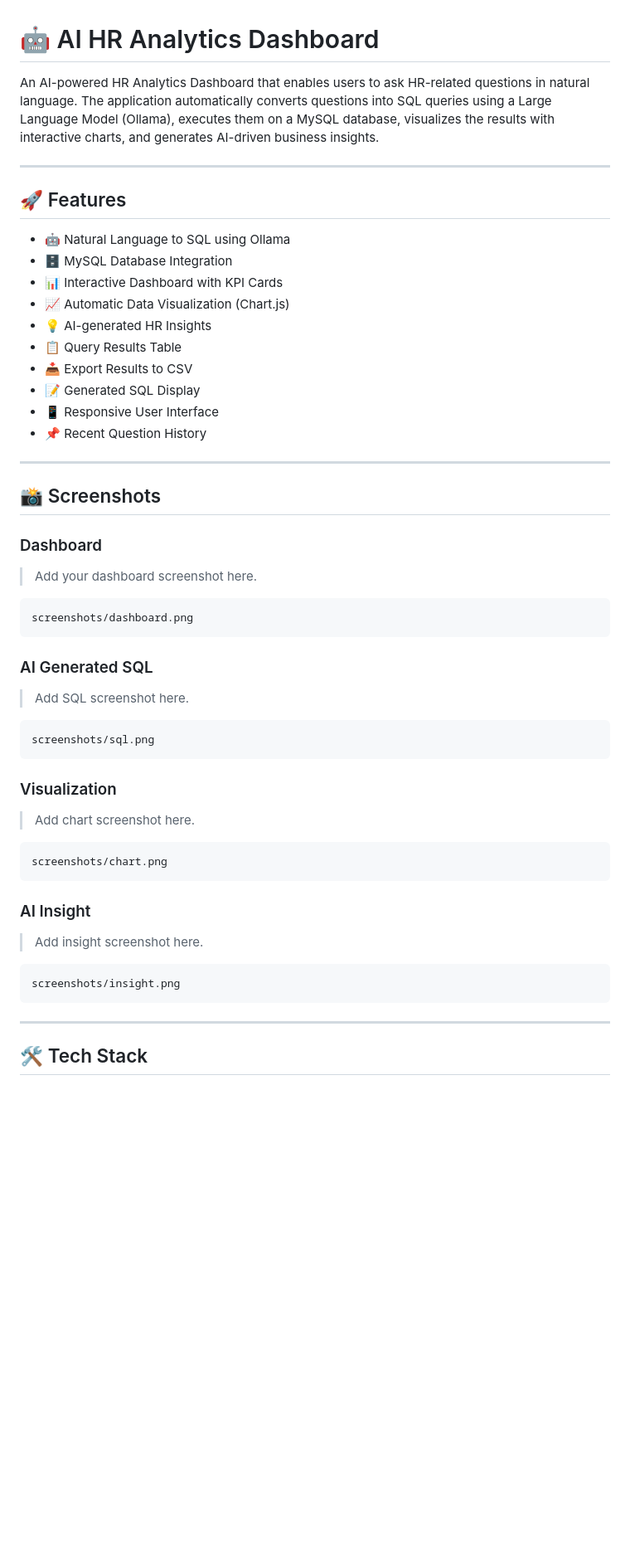
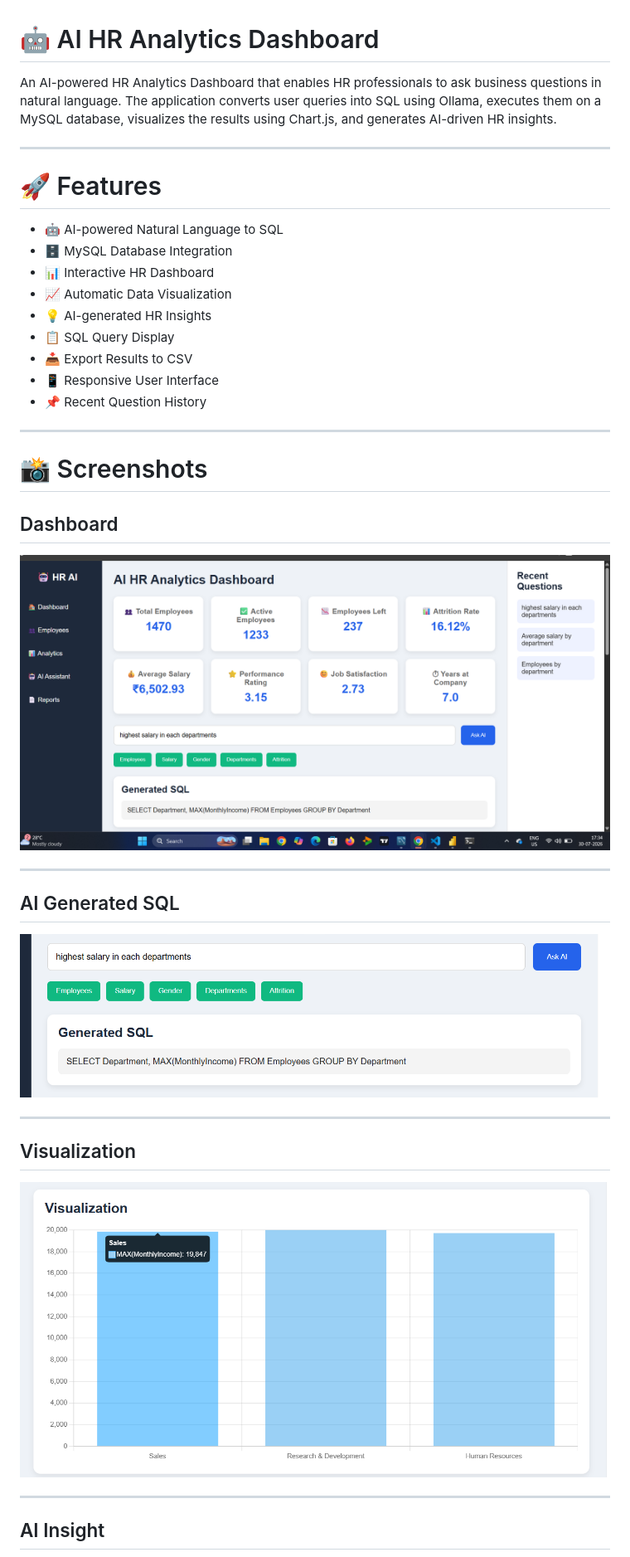
Before and after one commit to gokulraj-333/AI-HR-Analytics, a Markdown page: README.md, the part around one of its changes. Shown at 83% size. GitHub-like rendering; blank space fills up the shorter version.

````diff
--- a/README.md
+++ b/README.md
@@ -1,58 +1,42 @@
 # 🤖 AI HR Analytics Dashboard
 
-An AI-powered HR Analytics Dashboard that enables users to ask HR-related questions in natural language. The application automatically converts questions into SQL queries using a Large Language Model (Ollama), executes them on a MySQL database, visualizes the results with interactive charts, and generates AI-driven business insights.
+An AI-powered HR Analytics Dashboard that enables HR professionals to ask business questions in natural language. The application converts user queries into SQL using Ollama, executes them on a MySQL database, visualizes the results using Chart.js, and generates AI-driven HR insights.
 
 ---
 
-## 🚀 Features
+# 🚀 Features
 
-- 🤖 Natural Language to SQL using Ollama
+- 🤖 AI-powered Natural Language to SQL
 - 🗄️ MySQL Database Integration
-- 📊 Interactive Dashboard with KPI Cards
-- 📈 Automatic Data Visualization (Chart.js)
+- 📊 Interactive HR Dashboard
+- 📈 Automatic Data Visualization
 - 💡 AI-generated HR Insights
-- 📋 Query Results Table
+- 📋 SQL Query Display
 - 📥 Export Results to CSV
-- 📝 Generated SQL Display
 - 📱 Responsive User Interface
 - 📌 Recent Question History
 
 ---
 
-## 📸 Screenshots
+# 📸 Screenshots
 
-### Dashboard
+## Dashboard
 
-> Add your dashboard screenshot here.
-
-```
-screenshots/dashboard.png
-```
-
-### AI Generated SQL
-
-> Add SQL screenshot here.
-
-```
-screenshots/sql.png
-```
-
-### Visualization
-
-> Add chart screenshot here.
-
-```
-screenshots/chart.png
-```
-
-### AI Insight
-
-> Add insight screenshot here.
-
-```
-screenshots/insight.png
-```
+![Dashboard](Screenshots/dashboard.png)
 
 ---
 
-## 🛠️ Tech Stack
+## AI Generated SQL
+
+![Generated SQL](Screenshots/sql.png)
+
+---
+
+## Visualization
+
+![Visualization](Screenshots/chart.png)
+
+---
+
+## AI Insight
+
````
Also changed, not shown: other parts of README.md (+41 -33 lines).
